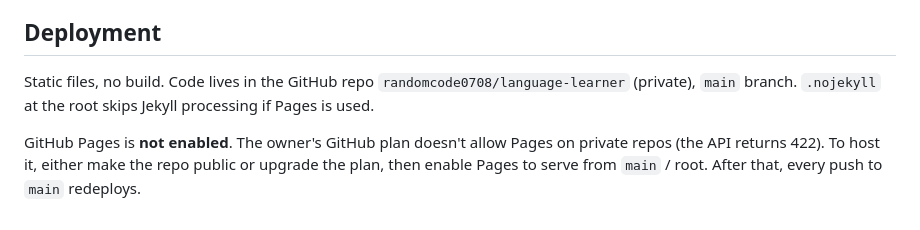
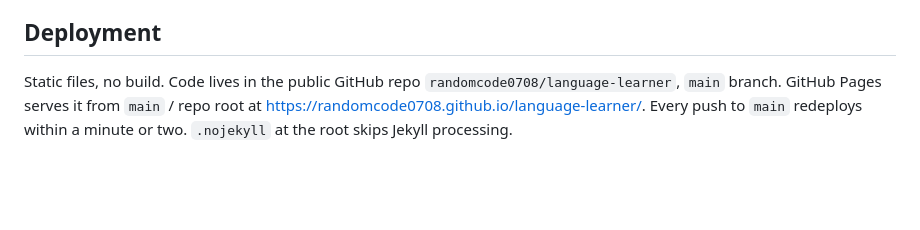
Before and after one commit to randomcode0708/language-learner, a Markdown page: CLAUDE.md, the part around the change. Drawn GitHub-style; blank space fills up the shorter version.

Commit message:
Document live GitHub Pages deployment
Co-Authored-By: Claude Opus 5 <noreply@anthropic.com>

```diff
--- a/CLAUDE.md
+++ b/CLAUDE.md
@@ -151,11 +151,8 @@ Dark palette (`:root` in `style.css`):
 
 ## Deployment
 
-Static files, no build. Code lives in the GitHub repo
-`randomcode0708/language-learner` (private), `main` branch. `.nojekyll` at the
-root skips Jekyll processing if Pages is used.
-
-GitHub Pages is **not enabled**. The owner's GitHub plan doesn't allow Pages
-on private repos (the API returns 422). To host it, either make the repo
-public or upgrade the plan, then enable Pages to serve from `main` / root.
-After that, every push to `main` redeploys.
+Static files, no build. Code lives in the public GitHub repo
+`randomcode0708/language-learner`, `main` branch. GitHub Pages serves it from
+`main` / repo root at https://randomcode0708.github.io/language-learner/.
+Every push to `main` redeploys within a minute or two. `.nojekyll` at the
+root skips Jekyll processing.
```
